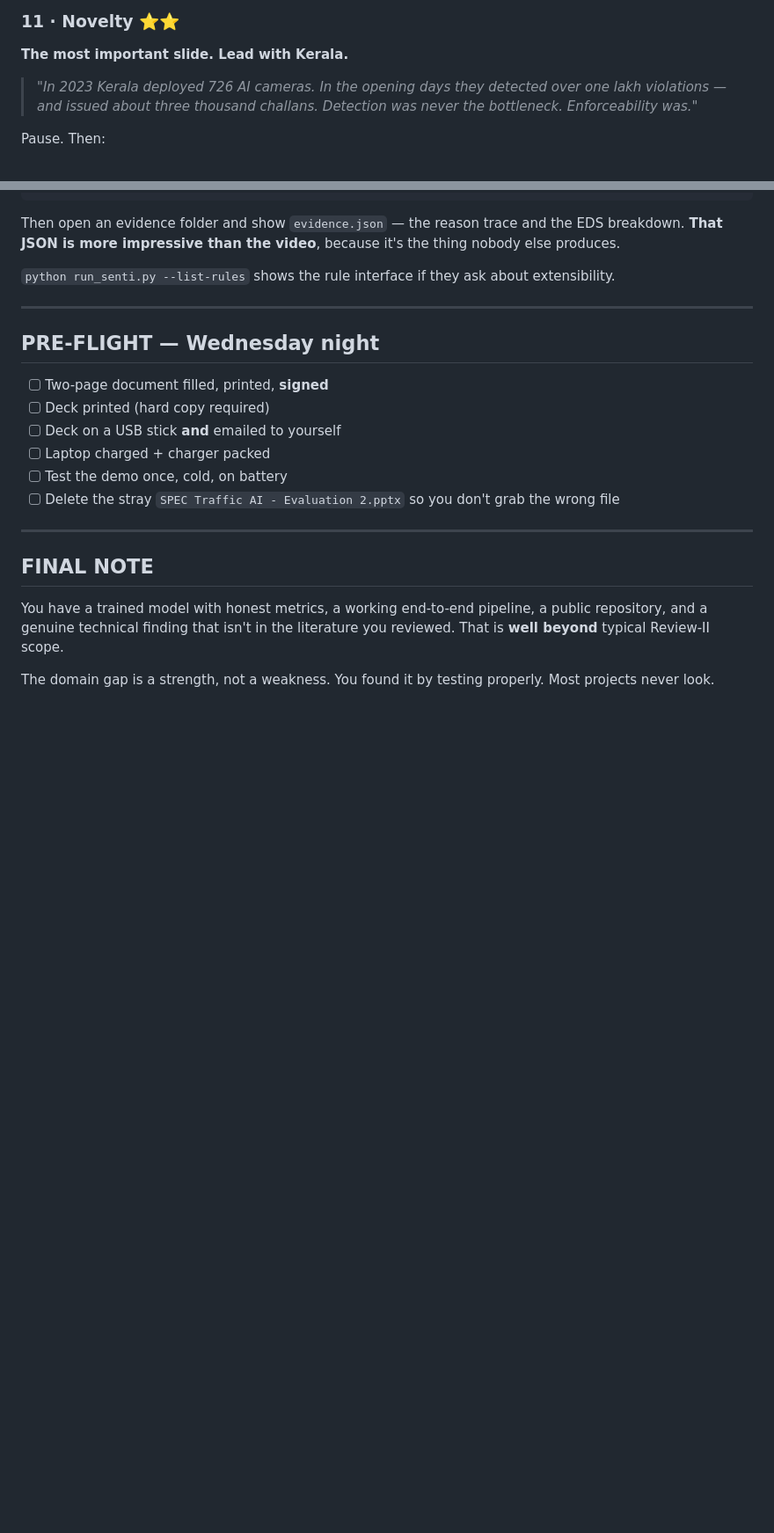
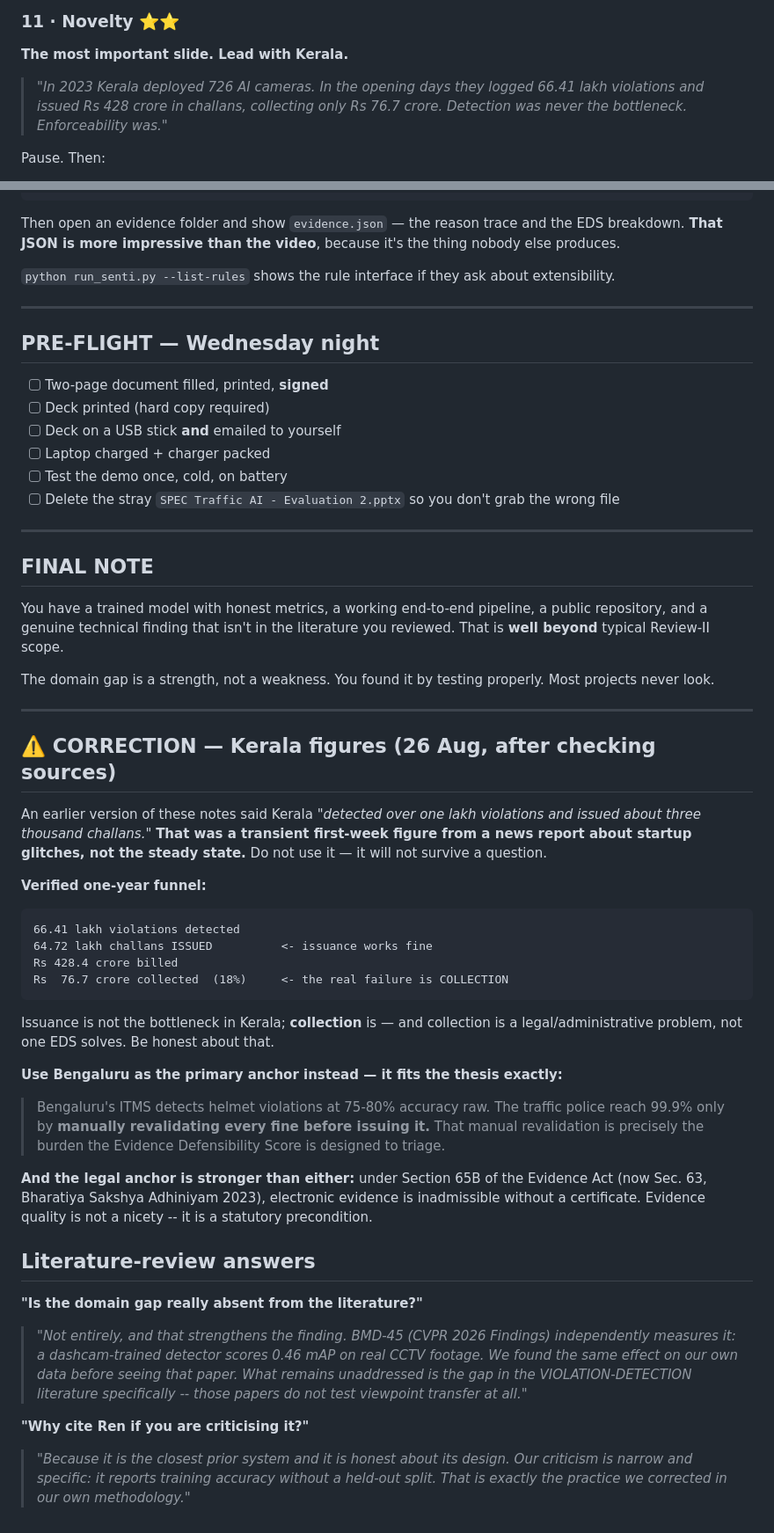
Before and after one commit to rishik1020/spec-traffic-ai, a Markdown page: PRESENTATION_NOTES.md, 2 parts joined by grey strips. Shown at 88% size. Drawn GitHub-style; blank space fills up the shorter version.

Commit message:
Correct Kerala figures; add literature-review answers
The '1 lakh detected / 3,000 challans' figure was a transient first-week news
report about startup glitches, not the steady state, and would not survive a
question. Verified one-year funnel: 66.41 lakh violations -> 64.72 lakh challans
issued (Rs 428.4 cr) -> Rs 76.7 cr collected (18%). Issuance works; COLLECTION
fails -- and collection is administrative, not something EDS addresses.

Bengaluru is the better anchor: ITMS helmet detection is 75-80% raw and reaches
99.9% only through manual revalidation of every fine, which is exactly the
review burden EDS triages. Section 65B/BSA Sec. 63 admissibility is stronger
still -- evidence quality is a statutory precondition, not a nicety.

Also records that BMD-45 (arXiv:2604.24419, verified) independently measures the
viewpoint domain gap at 0.46 mAP on real CCTV, so the 'absent from the
literature' claim is narrowed to the violation-detection literature.

````diff
--- a/PRESENTATION_NOTES.md
+++ b/PRESENTATION_NOTES.md
@@ -66,7 +66,7 @@ Point at the misclassified vehicles.
 
 ### 11 · Novelty ⭐⭐
 **The most important slide. Lead with Kerala.**
-> *"In 2023 Kerala deployed 726 AI cameras. In the opening days they detected over one lakh violations — and issued about three thousand challans. Detection was never the bottleneck. Enforceability was."*
+> *"In 2023 Kerala deployed 726 AI cameras. In the opening days they logged 66.41 lakh violations and issued Rs 428 crore in challans, collecting only Rs 76.7 crore. Detection was never the bottleneck. Enforceability was."*
 
 Pause. Then:
 > *"Detection confidence tells you how sure the model is that something is a motorcycle. It tells you nothing about whether the resulting challan would survive being contested. Those come apart constantly. Our Evidence Defensibility Score rates every detection on five dimensions before an officer sees it — and names the weak one. Above 80 it's pre-filled, 50 to 80 goes to review, below 50 it's dropped rather than risk fining someone wrongly."*
@@ -151,3 +151,51 @@ Then open an evidence folder and show `evidence.json` — the reason trace and t
 You have a trained model with honest metrics, a working end-to-end pipeline, a public repository, and a genuine technical finding that isn't in the literature you reviewed. That is **well beyond** typical Review-II scope.
 
 The domain gap is a strength, not a weakness. You found it by testing properly. Most projects never look.
+
+---
+
+## ⚠️ CORRECTION — Kerala figures (26 Aug, after checking sources)
+
+An earlier version of these notes said Kerala *"detected over one lakh violations
+and issued about three thousand challans."* **That was a transient first-week
+figure from a news report about startup glitches, not the steady state.** Do not
+use it — it will not survive a question.
+
+**Verified one-year funnel:**
+
+```
+66.41 lakh violations detected
+64.72 lakh challans ISSUED          <- issuance works fine
+Rs 428.4 crore billed
+Rs  76.7 crore collected  (18%)     <- the real failure is COLLECTION
+```
+
+Issuance is not the bottleneck in Kerala; **collection** is — and collection is
+a legal/administrative problem, not one EDS solves. Be honest about that.
+
+**Use Bengaluru as the primary anchor instead — it fits the thesis exactly:**
+
+> Bengaluru's ITMS detects helmet violations at 75-80% accuracy raw. The traffic
+> police reach 99.9% only by **manually revalidating every fine before issuing
+> it.** That manual revalidation is precisely the burden the Evidence
+> Defensibility Score is designed to triage.
+
+**And the legal anchor is stronger than either:** under Section 65B of the
+Evidence Act (now Sec. 63, Bharatiya Sakshya Adhiniyam 2023), electronic evidence
+is inadmissible without a certificate. Evidence quality is not a nicety -- it is
+a statutory precondition.
+
+## Literature-review answers
+
+**"Is the domain gap really absent from the literature?"**
+> *"Not entirely, and that strengthens the finding. BMD-45 (CVPR 2026 Findings)
+> independently measures it: a dashcam-trained detector scores 0.46 mAP on real
+> CCTV footage. We found the same effect on our own data before seeing that
+> paper. What remains unaddressed is the gap in the VIOLATION-DETECTION
+> literature specifically -- those papers do not test viewpoint transfer at all."*
+
+**"Why cite Ren if you are criticising it?"**
+> *"Because it is the closest prior system and it is honest about its design. Our
+> criticism is narrow and specific: it reports training accuracy without a
+> held-out split. That is exactly the practice we corrected in our own
+> methodology."*
````
Also changed, not shown: other parts of PRESENTATION_NOTES.md (+2 -2 lines), HANDOFF.md (+8 -5 lines), STATUS.md (+2 -3 lines).
